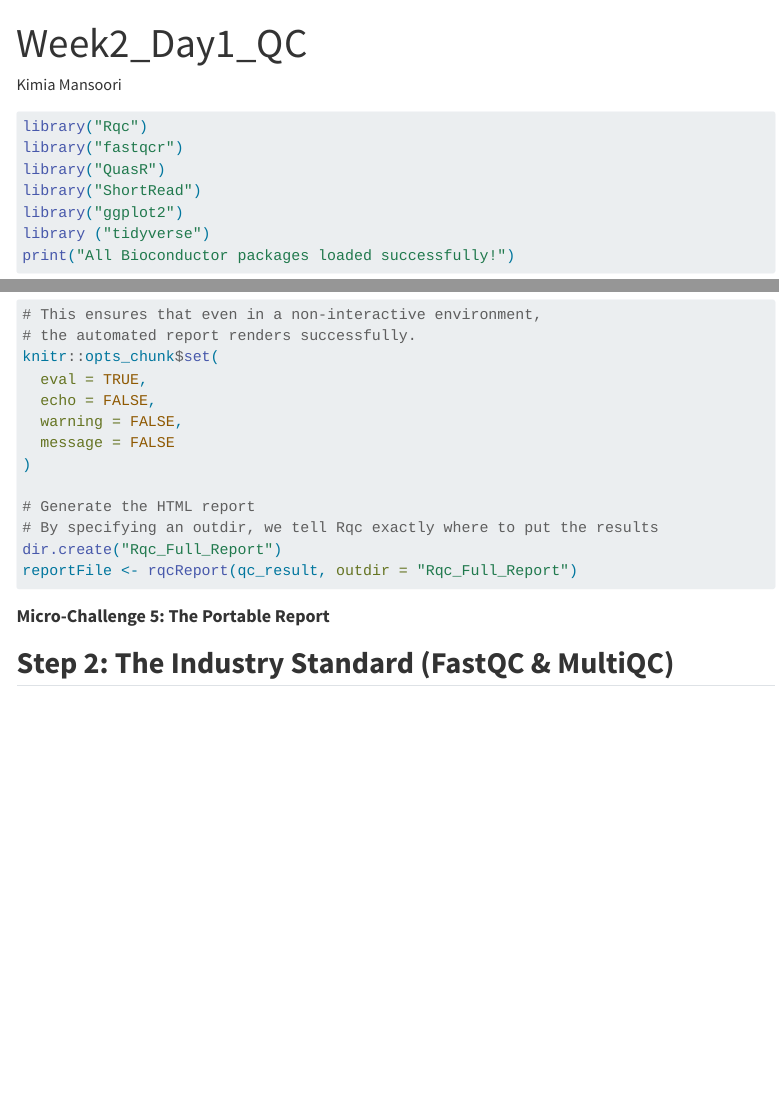
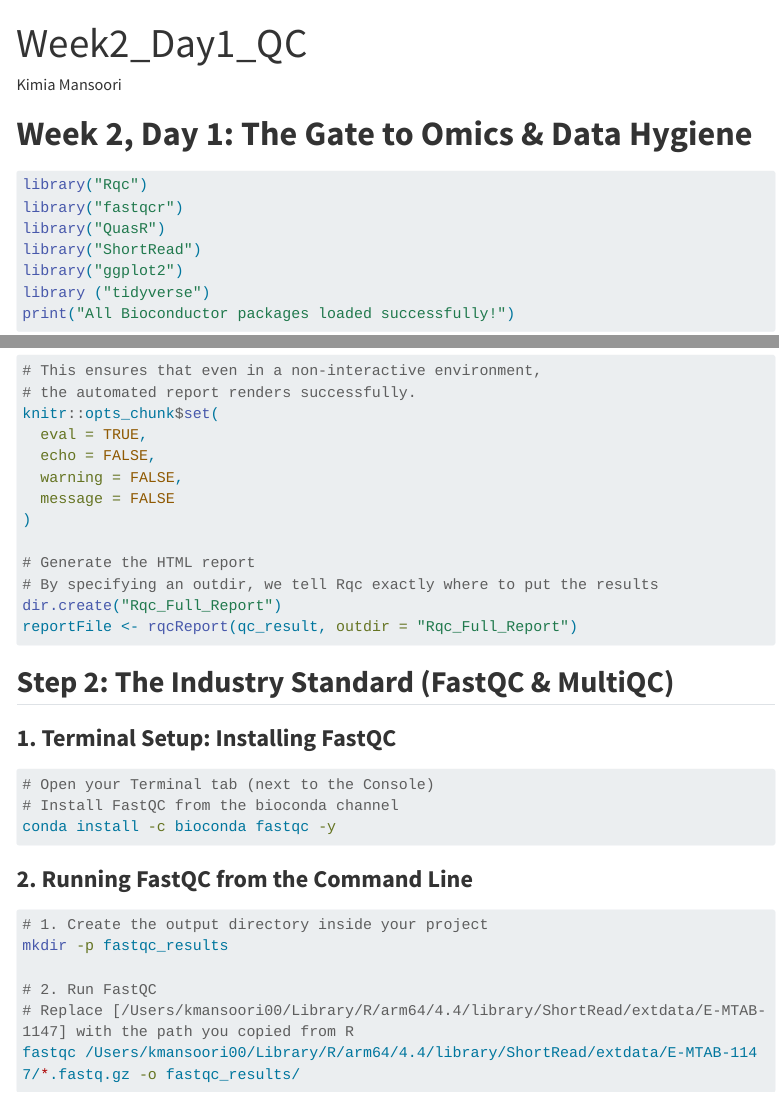
Before and after one commit to Kimia-Mansouri/Week2_Genomics_QC, a Quarto document (Week2_Day1_QC.qmd): the page in a window 1100 px wide, from its top, and a second part further down, joined at a grey line. Rendered offline with R 4.5, knitr and Pandoc in place of Quarto, with nearby package versions; menus at the side of the page are left out; long lines of code are wrapped.

Commit message:
fastqc /Users/kmansoori00/Library/R/arm64/4.4/library/ShortRead/extdata/E-MTAB-1147/*.fastq.gz -o fastqc_results/

````diff
--- a/Week2_Day1_QC.qmd
+++ b/Week2_Day1_QC.qmd
@@ -5,6 +5,8 @@ format: html
 editor: visual
 toc: true
 ---
+
+# **Week 2, Day 1: The Gate to Omics & Data Hygiene**
 
 ```{r}
 #| eval: false
@@ -116,10 +118,25 @@ dir.create("Rqc_Full_Report")
 reportFile <- rqcReport(qc_result, outdir = "Rqc_Full_Report")
 ```
 
-#### **Micro-Challenge 5: The Portable Report**
+## **Step 2: The Industry Standard (FastQC & MultiQC)**
 
-```{r}
+### **1. Terminal Setup: Installing FastQC**
+
+```{bash}
 #| eval: false
+# Open your Terminal tab (next to the Console)
+# Install FastQC from the bioconda channel
+conda install -c bioconda fastqc -y
 ```
 
-## **Step 2: The Industry Standard (FastQC & MultiQC)**
+### **2. Running FastQC from the Command Line**
+
+```{bash}
+#| eval: false
+# 1. Create the output directory inside your project
+mkdir -p fastqc_results
+
+# 2. Run FastQC
+# Replace [/Users/kmansoori00/Library/R/arm64/4.4/library/ShortRead/extdata/E-MTAB-1147] with the path you copied from R
+fastqc /Users/kmansoori00/Library/R/arm64/4.4/library/ShortRead/extdata/E-MTAB-1147/*.fastq.gz -o fastqc_results/
+```
````
